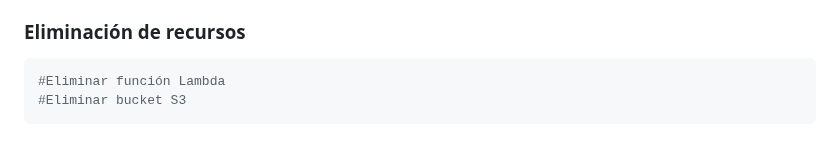
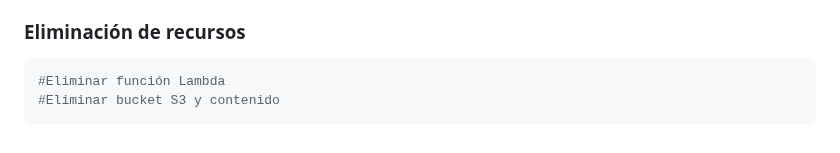
Before and after one commit to jbarreto7991/aws-solutionsarchitectassociate, a Markdown page: Lab-28/README-Lab28.md, the part around the change. Drawn GitHub-style.

Commit message:
Update Lab-28

````diff
--- a/Lab-28/README-Lab28.md
+++ b/Lab-28/README-Lab28.md
@@ -247,5 +247,5 @@ def get_file():
 
 ```bash
 #Eliminar función Lambda
-#Eliminar bucket S3
+#Eliminar bucket S3 y contenido
 ```
````
